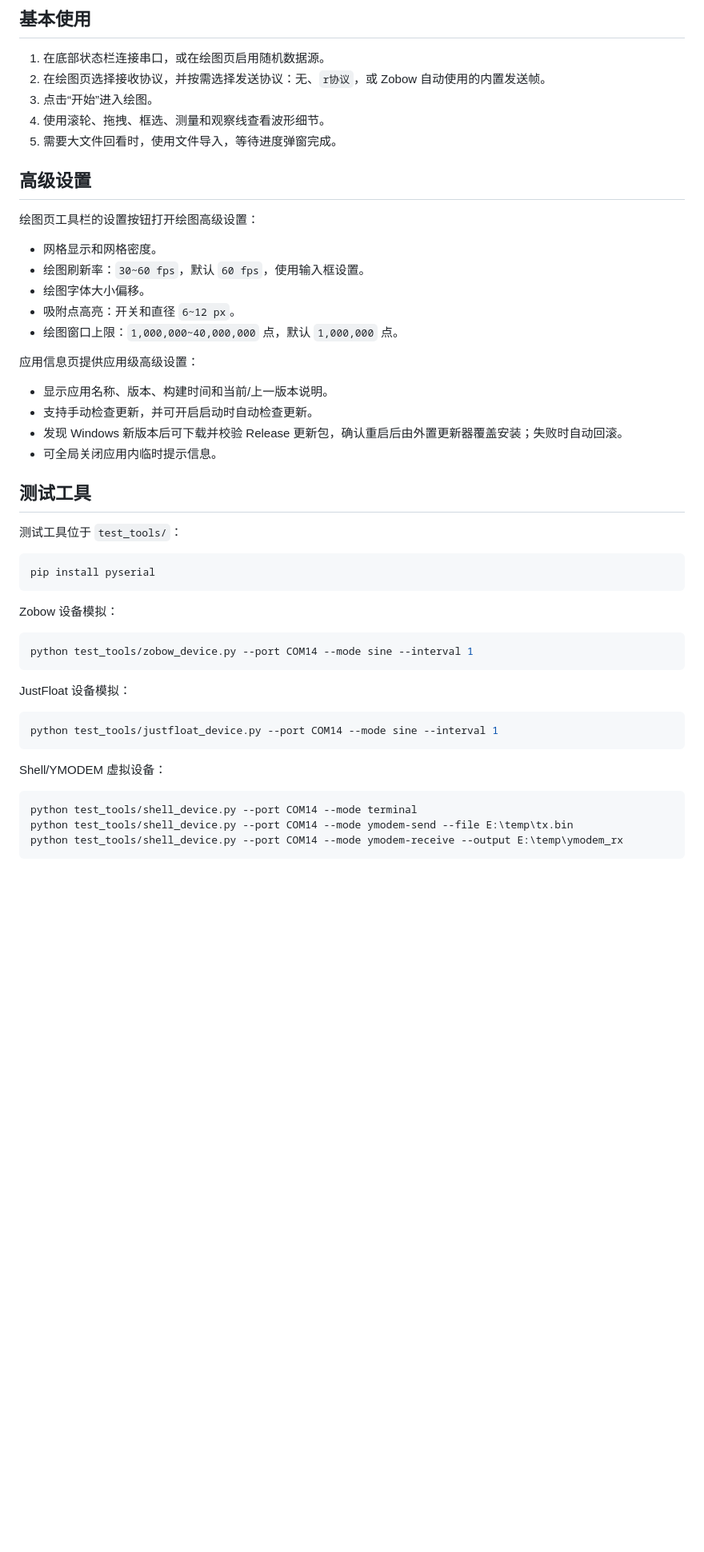
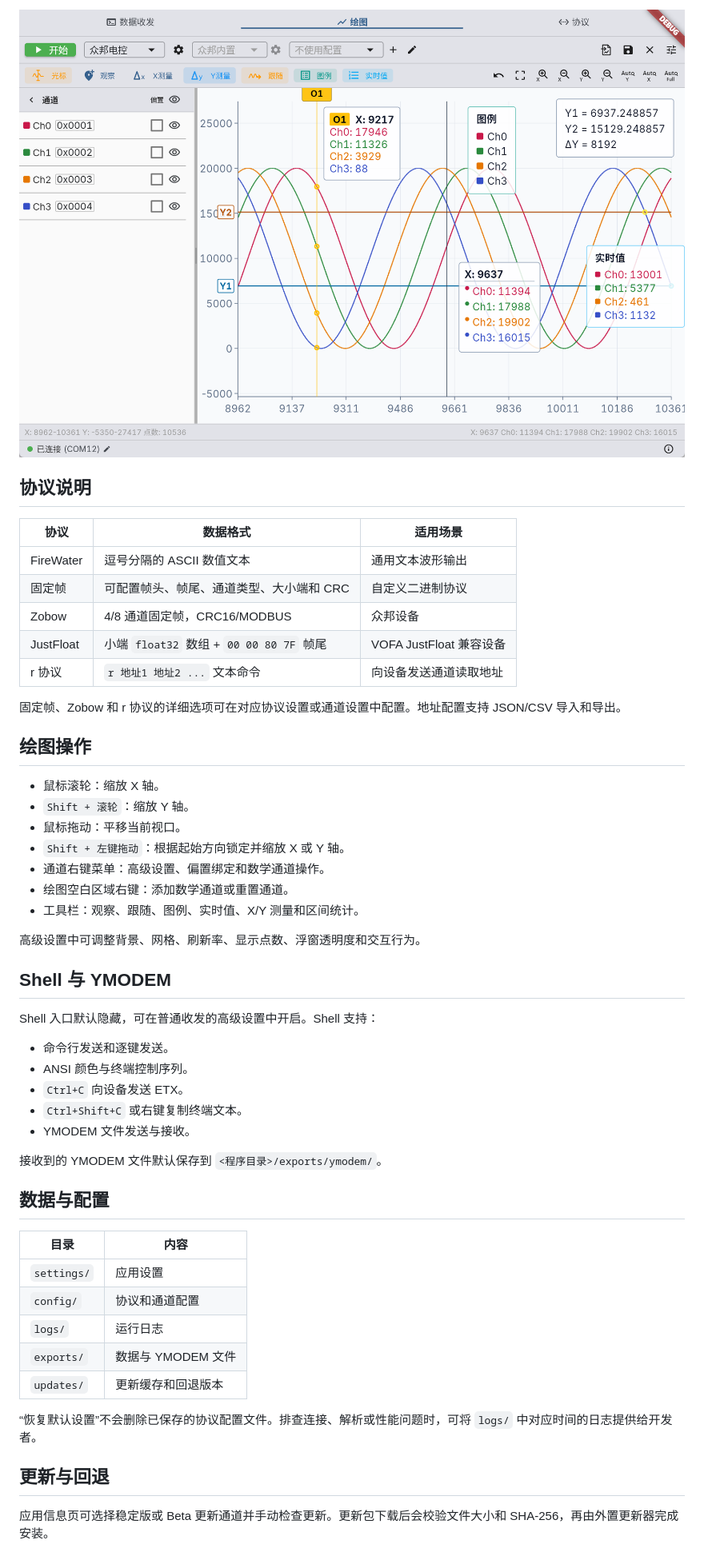
Before and after one commit to ZhiJuan0724/vscope_serial, a Markdown page: README.md, the part around the change printed below. Shown: that part at 80% size. Rendered like a GitHub page; pictures changed too: docs/images/plot-window.png (added); blank space fills up the shorter version.

Commit message:
chore(release): 准备 v1.0.6 正式版
- 将应用版本切换为1.0.6并整理正式版更新说明
- 精简用户README并新增开发指南和应用截图
- 解耦更新检查测试与当前发布版本

````diff
--- a/README.md
+++ b/README.md
@@ -73,54 +60,55 @@ python tools/build_release.py
 
-## 基本使用
+![SerialTools 实时绘图](docs/images/plot-window.png)
 
-1. 在底部状态栏连接串口，或在绘图页启用随机数据源。
-2. 在绘图页选择接收协议，并按需选择发送协议：无、`r协议`，或 Zobow 自动使用的内置发送帧。
-3. 点击“开始”进入绘图。
-4. 使用滚轮、拖拽、框选、测量和观察线查看波形细节。
-5. 需要大文件回看时，使用文件导入，等待进度弹窗完成。
+## 协议说明
 
-## 高级设置
+| 协议 | 数据格式 | 适用场景 |
+| --- | --- | --- |
+| FireWater | 逗号分隔的 ASCII 数值文本 | 通用文本波形输出 |
+| 固定帧 | 可配置帧头、帧尾、通道类型、大小端和 CRC | 自定义二进制协议 |
+| Zobow | 4/8 通道固定帧，CRC16/MODBUS | 众邦设备 |
+| JustFloat | 小端 `float32` 数组 + `00 00 80 7F` 帧尾 | VOFA JustFloat 兼容设备 |
+| r 协议 | `r 地址1 地址2 ...` 文本命令 | 向设备发送通道读取地址 |
 
-绘图页工具栏的设置按钮打开绘图高级设置：
+固定帧、Zobow 和 r 协议的详细选项可在对应协议设置或通道设置中配置。地址配置支持 JSON/CSV 导入和导出。
 
-- 网格显示和网格密度。
-- 绘图刷新率：`30~60 fps`，默认 `60 fps`，使用输入框设置。
-- 绘图字体大小偏移。
-- 吸附点高亮：开关和直径 `6~12 px`。
-- 绘图窗口上限：`1,000,000~40,000,000` 点，默认 `1,000,000` 点。
+## 绘图操作
 
-应用信息页提供应用级高级设置：
+- 鼠标滚轮：缩放 X 轴。
+- `Shift + 滚轮`：缩放 Y 轴。
+- 鼠标拖动：平移当前视口。
+- `Shift + 左键拖动`：根据起始方向锁定并缩放 X 或 Y 轴。
+- 通道右键菜单：高级设置、偏置绑定和数学通道操作。
+- 绘图空白区域右键：添加数学通道或重置通道。
+- 工具栏：观察、跟随、图例、实时值、X/Y 测量和区间统计。
 
-- 显示应用名称、版本、构建时间和当前/上一版本说明。
-- 支持手动检查更新，并可开启启动时自动检查更新。
-- 发现 Windows 新版本后可下载并校验 Release 更新包，确认重启后由外置更新器覆盖安装；失败时自动回滚。
-- 可全局关闭应用内临时提示信息。
+高级设置中可调整背景、网格、刷新率、显示点数、浮窗透明度和交互行为。
 
-## 测试工具
+## Shell 与 YMODEM
 
-测试工具位于 `test_tools/`：
+Shell 入口默认隐藏，可在普通收发的高级设置中开启。Shell 支持：
 
-```bash
-pip install pyserial
-```
+- 命令行发送和逐键发送。
+- ANSI 颜色与终端控制序列。
+- `Ctrl+C` 向设备发送 ETX。
+- `Ctrl+Shift+C` 或右键复制终端文本。
+- YMODEM 文件发送与接收。
 
-Zobow 设备模拟：
+接收到的 YMODEM 文件默认保存到 `<程序目录>/exports/ymodem/`。
 
-```bash
-python test_tools/zobow_device.py --port COM14 --mode sine --interval 1
-```
+## 数据与配置
 
-JustFloat 设备模拟：
+| 目录 | 内容 |
+| --- | --- |
+| `settings/` | 应用设置 |
+| `config/` | 协议和通道配置 |
+| `logs/` | 运行日志 |
+| `exports/` | 数据与 YMODEM 文件 |
+| `updates/` | 更新缓存和回退版本 |
 
-```bash
-python test_tools/justfloat_device.py --port COM14 --mode sine --interval 1
-```
+“恢复默认设置”不会删除已保存的协议配置文件。排查连接、解析或性能问题时，可将 `logs/` 中对应时间的日志提供给开发者。
 
-Shell/YMODEM 虚拟设备：
+## 更新与回退
 
-```bash
-python test_tools/shell_device.py --port COM14 --mode terminal
-python test_tools/shell_device.py --port COM14 --mode ymodem-send --file E:\temp\tx.bin
-python test_tools/shell_device.py --port COM14 --mode ymodem-receive --output E:\temp\ymodem_rx
-```
+应用信息页可选择稳定版或 Beta 更新通道并手动检查更新。更新包下载后会校验文件大小和 SHA-256，再由外置更新器完成安装。
 
````
Also changed, not shown: other parts of README.md (+43 -133 lines), CHANGELOG.md (+23 -15 lines), DEVELOPMENT.md (added, +297 -0 lines), docs/images/main-window.png (added), 3 other files.
